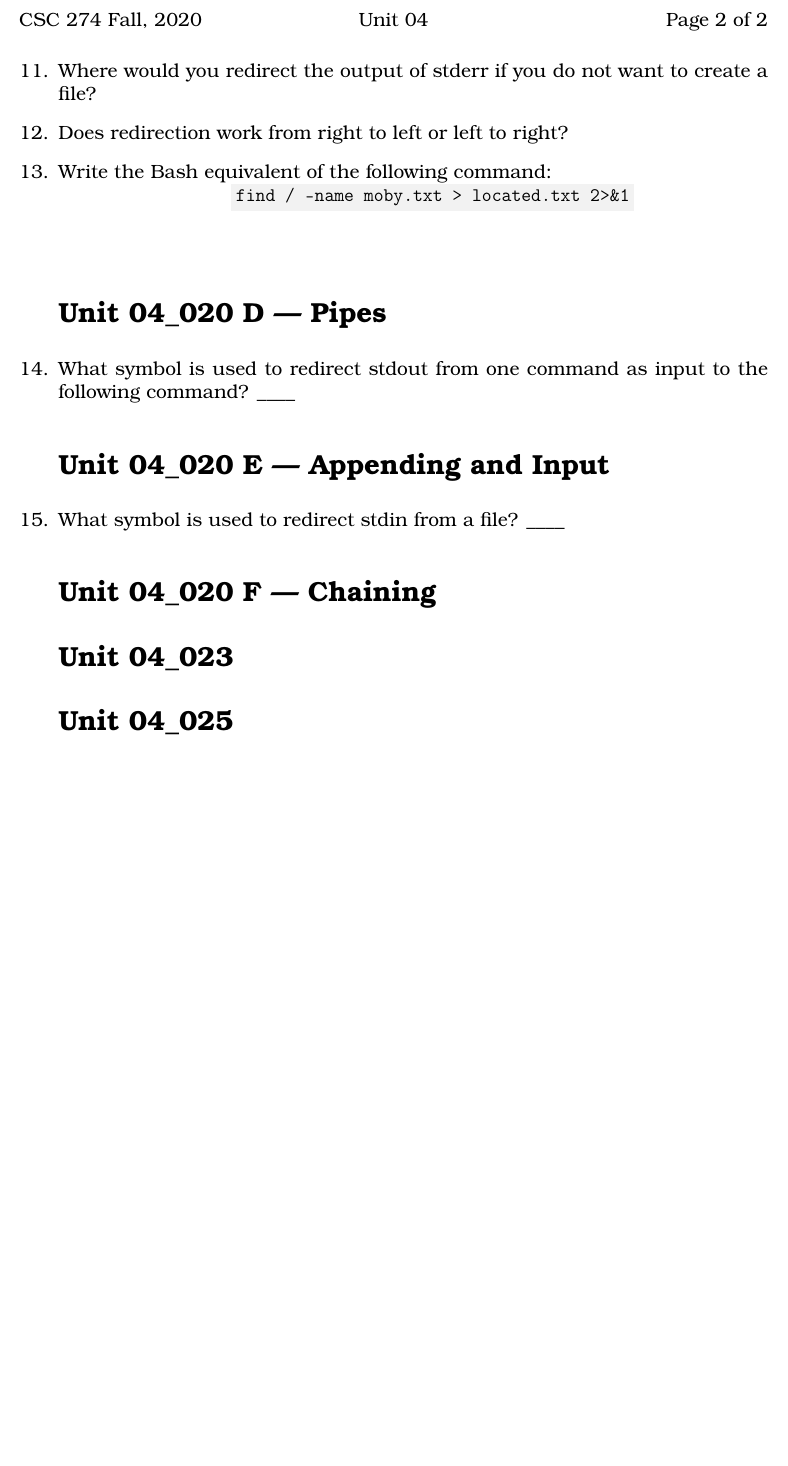
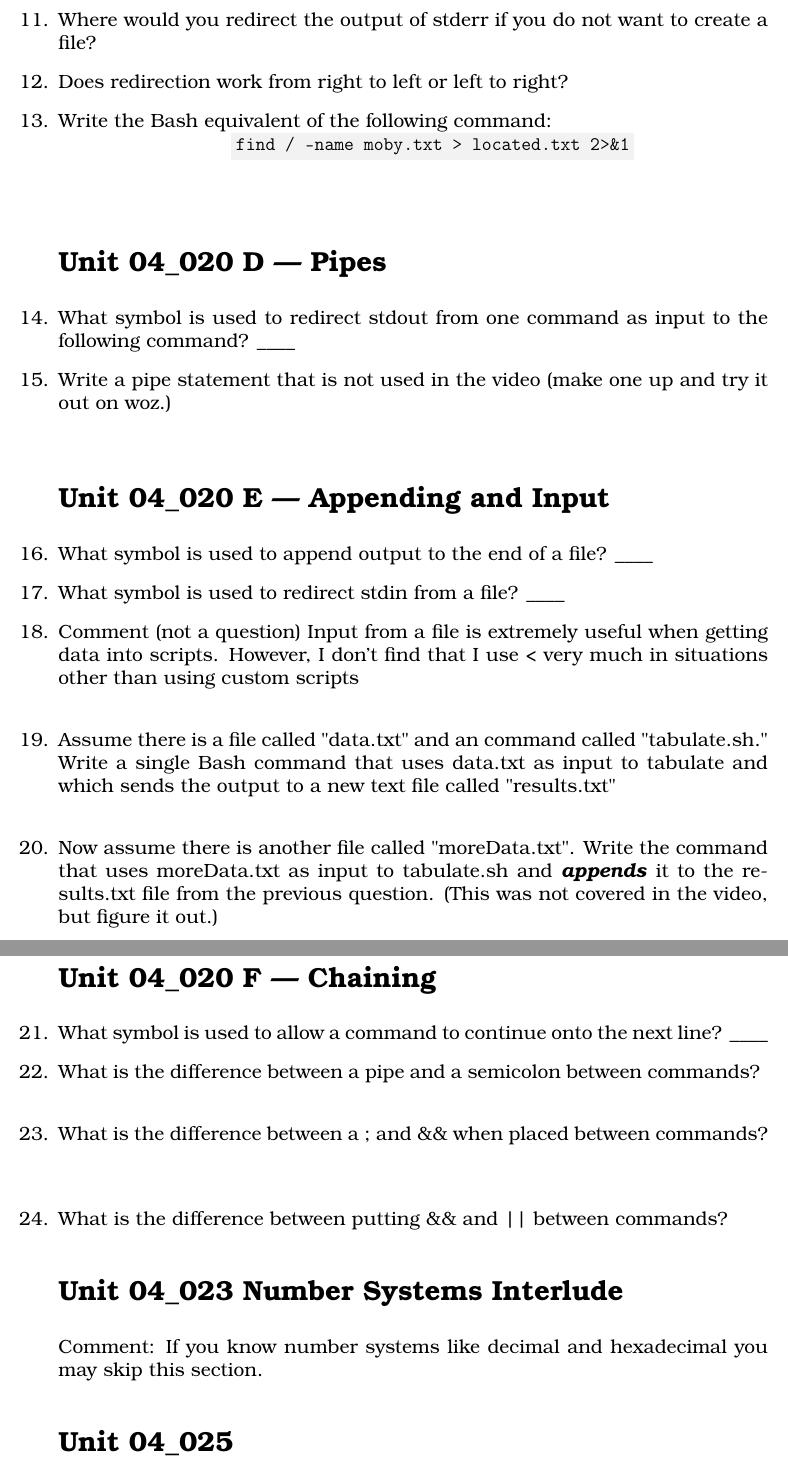
Before and after one commit to noynaert/csc274handouts, a LaTeX problem sheet (VideoNotes/unit04/unit04.tex): part of page 2 of 2 before the commit and two parts of pages 2 and 3 of 3 after it, the two joined at a grey line, cut at the place of the change, the shorter picture padded with empty space. Compiled offline with pdfLaTeX.

Commit message:
Finish 04 notes

```diff
--- a/VideoNotes/unit04/unit04.tex
+++ b/VideoNotes/unit04/unit04.tex
@@ -69,15 +69,44 @@ signal the end-of-file?
 
 \question What symbol is used to redirect stdout from one command as input to the following command? \_\_\_\_
 
-
+\begin{samepage}
+\question Write a pipe statement that is not used in the video (make one up and try it out on woz.)
+\vspace{5mm}
+\end{samepage}
 
 
 \section*{\unit\_020 E --- Appending and Input} % Unnumbered section
+\question What symbol is used to append output to the end of a file? \_\_\_\_
+
 \question What symbol is used to redirect stdin from a file? \_\_\_\_
+
+\begin{samepage}
+\question Comment (not a question)  Input from a file is extremely useful when getting data into scripts.  However, I don't find that I use < very much in situations other than using custom scripts
+\vspace{5mm}
+\end{samepage}
+
+\begin{samepage}
+\question Assume there is a file called "data.txt" and an command called "tabulate.sh."  Write a single Bash command that uses data.txt as input to tabulate and which sends the output to a new text file called "results.txt"
+\vspace{5mm}
+
+\question Now assume there is another file called "moreData.txt".  Write the command that uses moreData.txt as input to tabulate.sh and \textbf{\textit{appends}} it to the results.txt file from the previous question.  (This was not covered in the video, but figure it out.)
+\vspace{5mm}
+\end{samepage}
 
 \section*{\unit\_020 F --- Chaining} % Unnumbered section
 
-\section*{\unit\_023} % Unnumbered section
+\question What symbol is used to allow a command to continue onto the next line? \_\_\_\_
+
+\question What is the difference between a pipe and a semicolon between commands?
+\vspace{5 mm}
+
+\question What is the difference between a ; and \&\& when placed between commands?
+\vspace{5mm}
+
+\question What is the difference between putting \&\& and || between commands?
+\section*{\unit\_023 Number Systems Interlude} % Unnumbered section
+
+Comment:  If you know number systems like decimal and hexadecimal you may skip this section.
 
 \section*{\unit\_025} % Unnumbered section
 
```
Also changed, not shown: VideoNotes/unit04/unit04.pdf.
